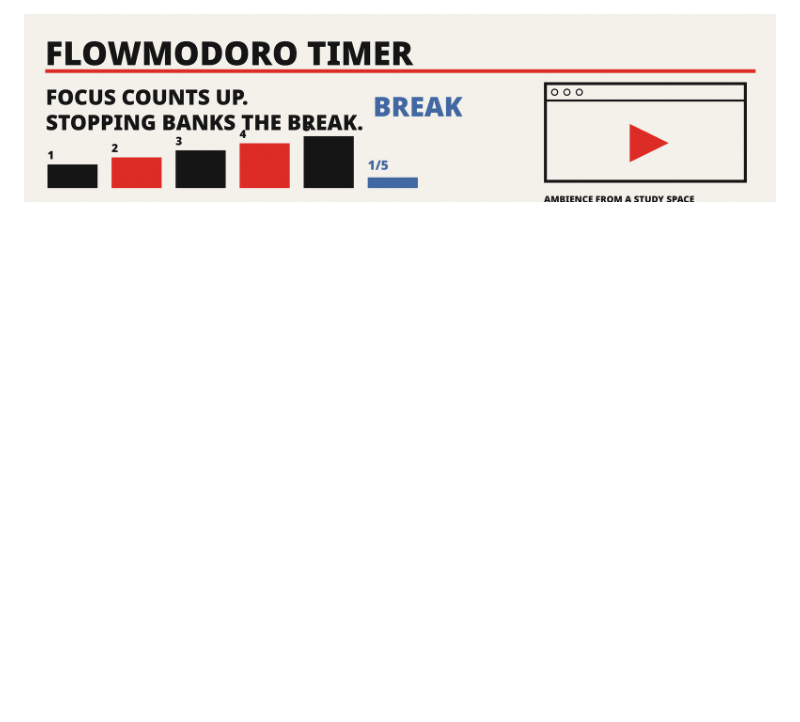
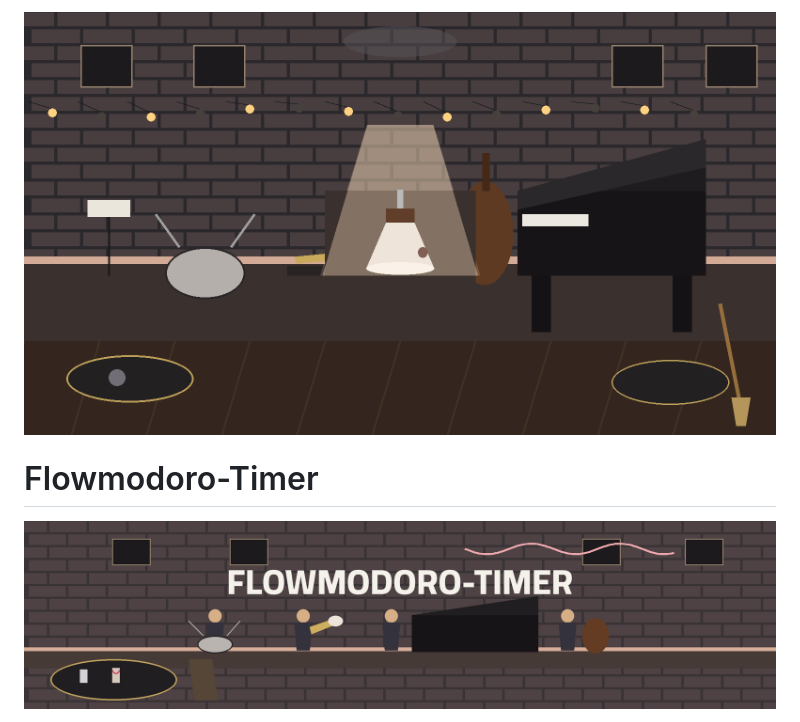
Before and after one commit to Epsilon0xCell/Flowmodoro-Timer, a Markdown page: README.md, the part around one of its changes. Drawn GitHub-style; pictures changed too: banner.png, intro-banner.png (added); blank space fills up the shorter version.

Commit message:
Flowmodoro-Timer gets its jazz club last set art, site and README

```diff
--- a/README.md
+++ b/README.md
@@ -1,2 +1,5 @@
+![Intro](intro-banner.png)
+
+# Flowmodoro-Timer
 ![Banner](banner.png)
 
```
Also changed, not shown: other parts of README.md (+3 -1 lines), logo.png, 9 other files.
